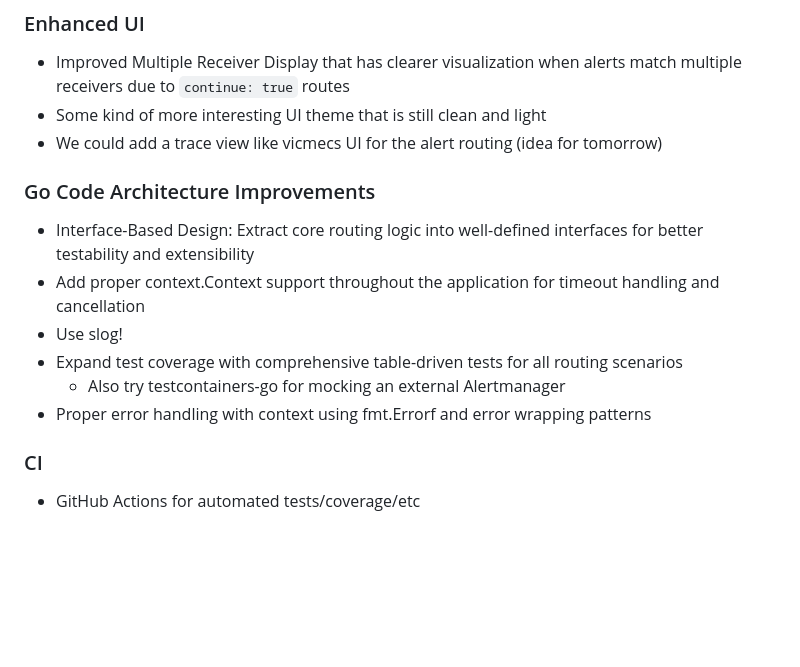
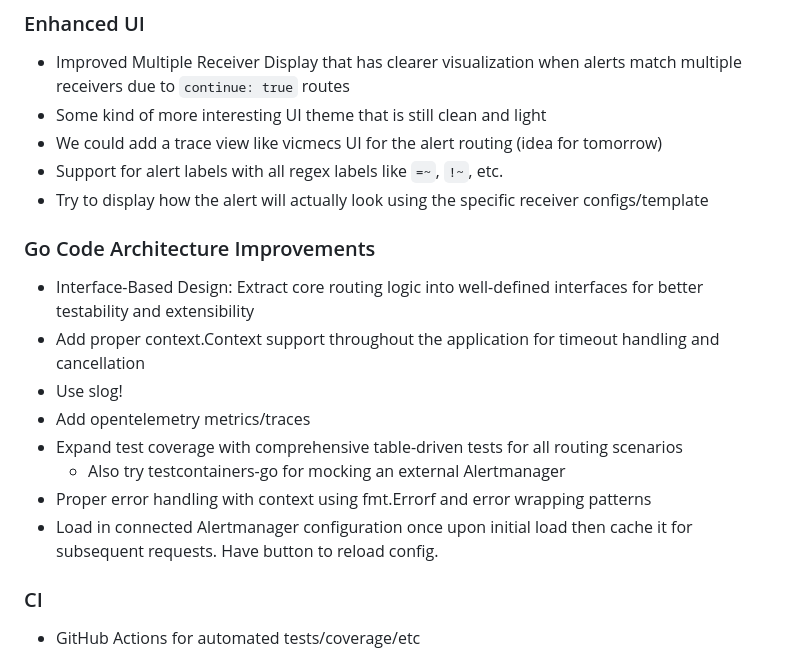
Before and after one commit to linode-obs/alertmanager-route-tester, a Markdown page: README.md, the part around the change. GitHub-like rendering; blank space fills up the shorter version.

Commit message:
chore: more feature ideas

```diff
--- a/README.md
+++ b/README.md
@@ -133,15 +133,19 @@ The following features are planned for future releases:
 - Improved Multiple Receiver Display that has clearer visualization when alerts match multiple receivers due to `continue: true` routes
 - Some kind of more interesting UI theme that is still clean and light
 - We could add a trace view like vicmecs UI for the alert routing (idea for tomorrow)
+- Support for alert labels with all regex labels like `=~`, `!~`, etc.
+- Try to display how the alert will actually look using the specific receiver configs/template
 
 ### Go Code Architecture Improvements
 
 - Interface-Based Design: Extract core routing logic into well-defined interfaces for better testability and extensibility
 - Add proper context.Context support throughout the application for timeout handling and cancellation
 - Use slog!
+- Add opentelemetry metrics/traces
 - Expand test coverage with comprehensive table-driven tests for all routing scenarios
   - Also try testcontainers-go for mocking an external Alertmanager
 - Proper error handling with context using fmt.Errorf and error wrapping patterns
+- Load in connected Alertmanager configuration once upon initial load then cache it for subsequent requests. Have button to reload config.
 
 ### CI
 
```
